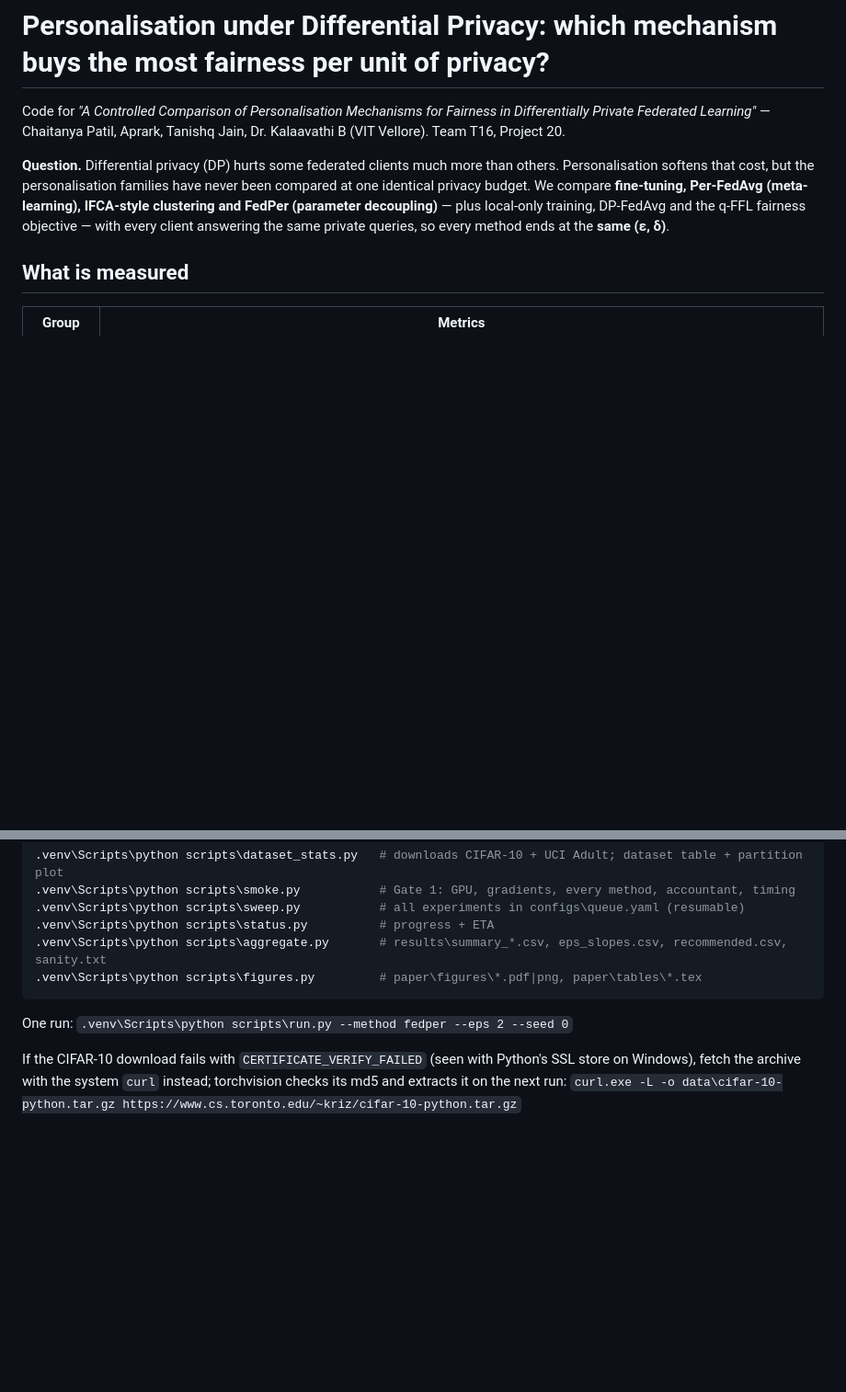
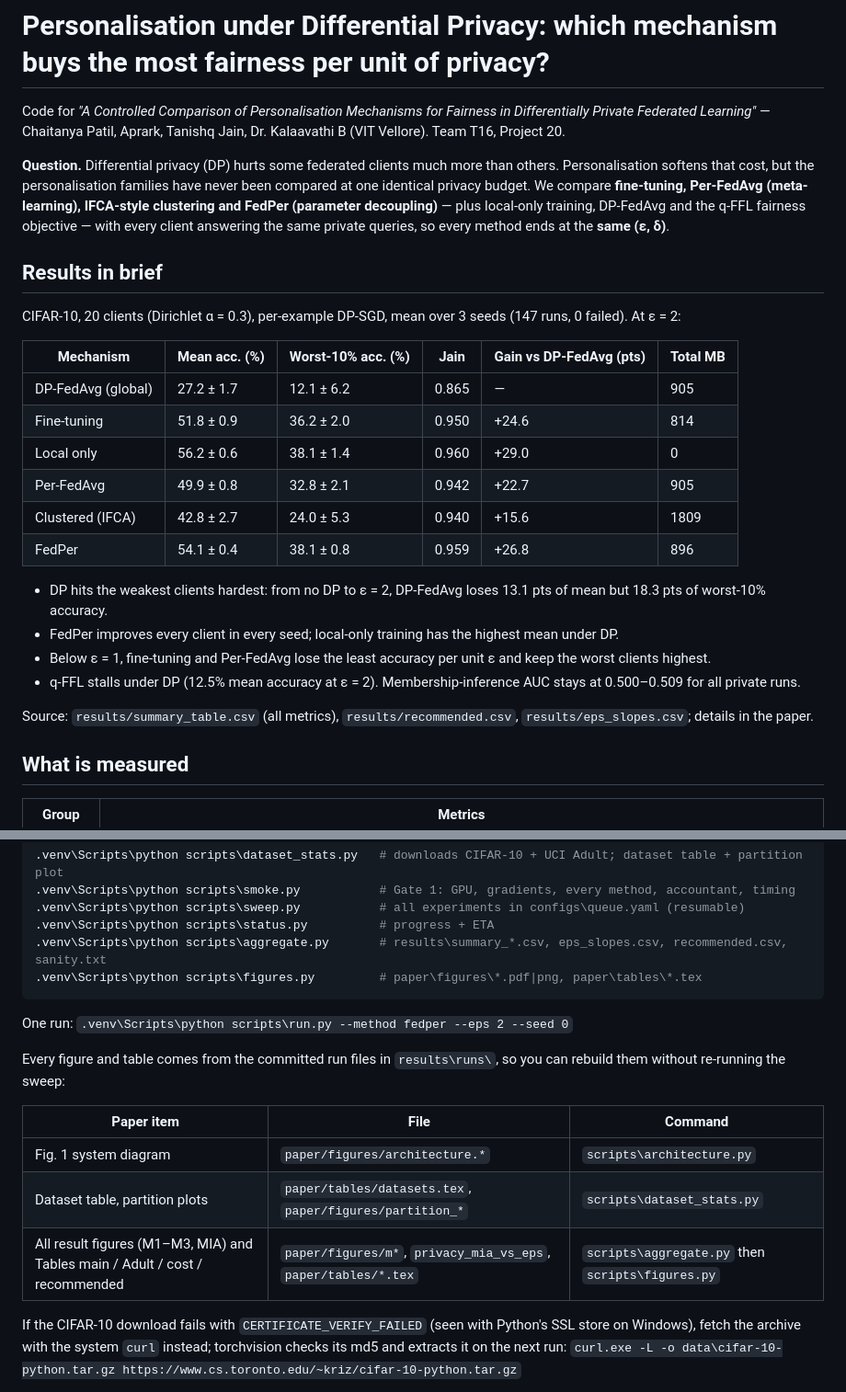
Before and after one commit to chaaaait/fair-federated-learning, a Markdown page: README.md, 2 parts joined by grey strips. Shown at 92% size. Rendered like a GitHub page; blank space fills up the shorter version.

Commit message:
README: results summary and one command per figure

````diff
--- a/README.md
+++ b/README.md
@@ -8,6 +8,25 @@ that cost, but the personalisation families have never been compared at one iden
 **fine-tuning, Per-FedAvg (meta-learning), IFCA-style clustering and FedPer (parameter decoupling)** — plus local-only
 training, DP-FedAvg and the q-FFL fairness objective — with every client answering the same private queries, so every
 method ends at the **same (ε, δ)**.
+
+## Results in brief
+CIFAR-10, 20 clients (Dirichlet α = 0.3), per-example DP-SGD, mean over 3 seeds (147 runs, 0 failed). At ε = 2:
+
+| Mechanism | Mean acc. (%) | Worst-10% acc. (%) | Jain | Gain vs DP-FedAvg (pts) | Total MB |
+|---|---|---|---|---|---|
+| DP-FedAvg (global) | 27.2 ± 1.7 | 12.1 ± 6.2 | 0.865 | — | 905 |
+| Fine-tuning | 51.8 ± 0.9 | 36.2 ± 2.0 | 0.950 | +24.6 | 814 |
+| Local only | 56.2 ± 0.6 | 38.1 ± 1.4 | 0.960 | +29.0 | 0 |
+| Per-FedAvg | 49.9 ± 0.8 | 32.8 ± 2.1 | 0.942 | +22.7 | 905 |
+| Clustered (IFCA) | 42.8 ± 2.7 | 24.0 ± 5.3 | 0.940 | +15.6 | 1809 |
+| FedPer | 54.1 ± 0.4 | 38.1 ± 0.8 | 0.959 | +26.8 | 896 |
+
+- DP hits the weakest clients hardest: from no DP to ε = 2, DP-FedAvg loses 13.1 pts of mean but 18.3 pts of worst-10% accuracy.
+- FedPer improves every client in every seed; local-only training has the highest mean under DP.
+- Below ε = 1, fine-tuning and Per-FedAvg lose the least accuracy per unit ε and keep the worst clients highest.
+- q-FFL stalls under DP (12.5% mean accuracy at ε = 2). Membership-inference AUC stays at 0.500–0.509 for all private runs.
+
+Source: `results/summary_table.csv` (all metrics), `results/recommended.csv`, `results/eps_slopes.csv`; details in the paper.
 
 ## What is measured
 | Group | Metrics |
@@ -38,6 +57,15 @@ Exact versions: `requirements-lock.txt` and `env.txt`. Linux/macOS: use `.venv/b
 ```
 One run: `.venv\Scripts\python scripts\run.py --method fedper --eps 2 --seed 0`
 
+Every figure and table comes from the committed run files in `results\runs\`, so you can rebuild them without
+re-running the sweep:
+
+| Paper item | File | Command |
+|---|---|---|
+| Fig. 1 system diagram | `paper/figures/architecture.*` | `scripts\architecture.py` |
+| Dataset table, partition plots | `paper/tables/datasets.tex`, `paper/figures/partition_*` | `scripts\dataset_stats.py` |
+| All result figures (M1–M3, MIA) and Tables main / Adult / cost / recommended | `paper/figures/m*`, `privacy_mia_vs_eps`, `paper/tables/*.tex` | `scripts\aggregate.py` then `scripts\figures.py` |
+
 If the CIFAR-10 download fails with `CERTIFICATE_VERIFY_FAILED` (seen with Python's SSL store on Windows), fetch the
 archive with the system `curl` instead; torchvision checks its md5 and extracts it on the next run:
 `curl.exe -L -o data\cifar-10-python.tar.gz https://www.cs.toronto.edu/~kriz/cifar-10-python.tar.gz`
````
